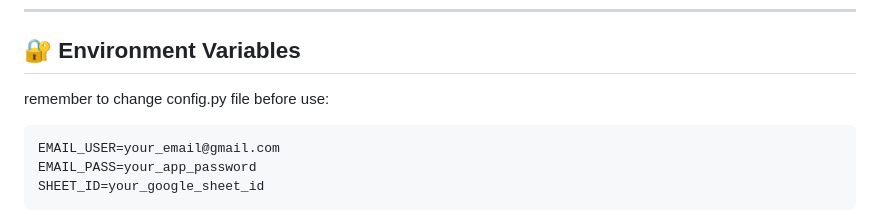
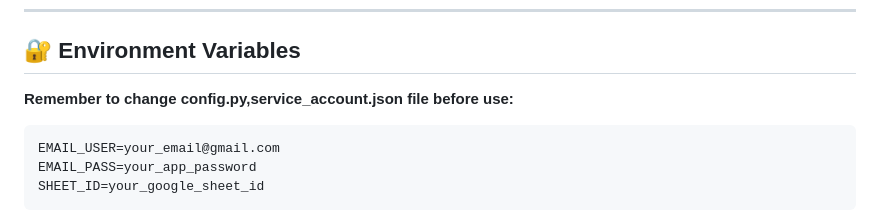
Before and after one commit to vivekojha02/DocQ, a Markdown page: README.md, the part around the change. GitHub-like rendering.

````diff
--- a/README.md
+++ b/README.md
@@ -137,7 +137,7 @@ DocQ/
 
 ## 🔐 Environment Variables
 
-remember to change config.py file before use:
+**Remember to change config.py,service_account.json file before use:**
 
 ```
 EMAIL_USER=your_email@gmail.com
````
